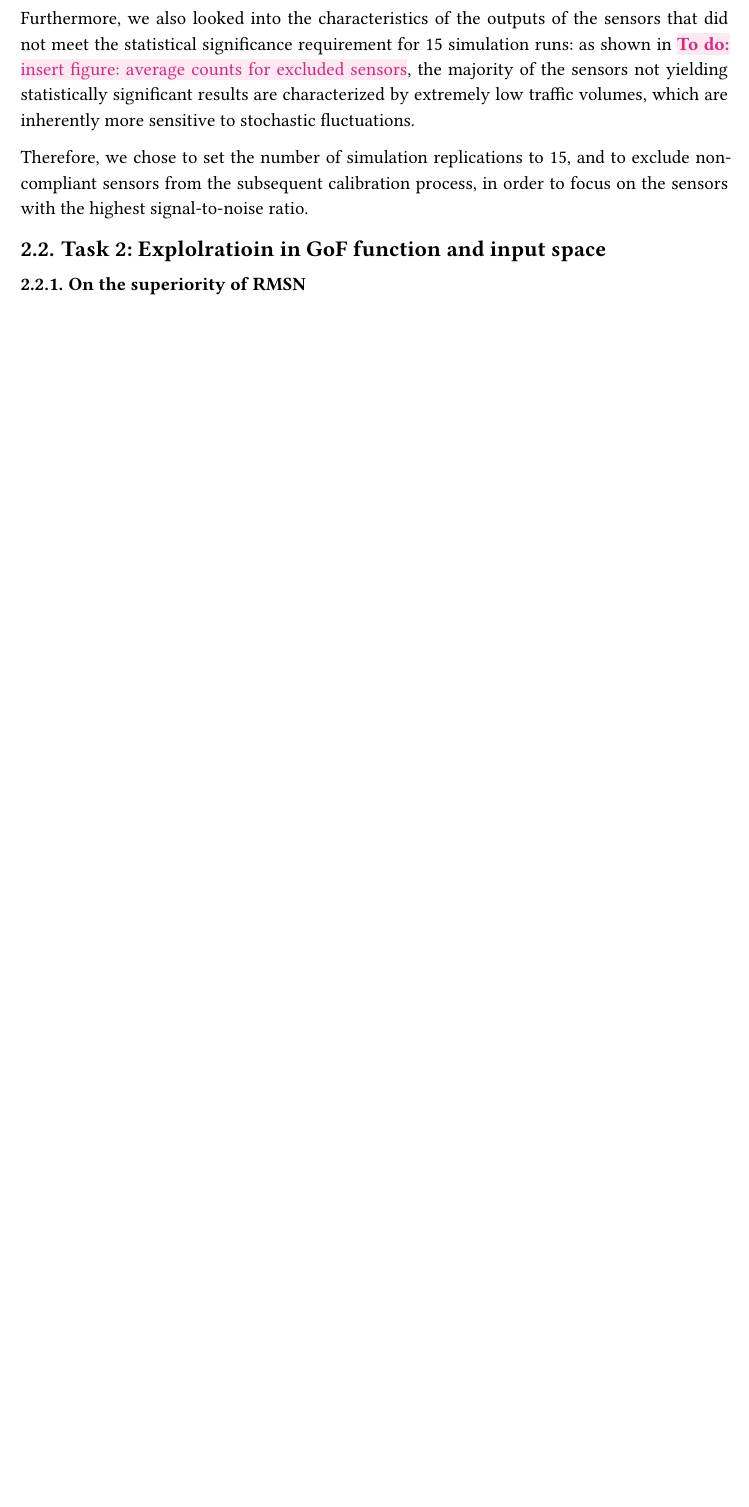
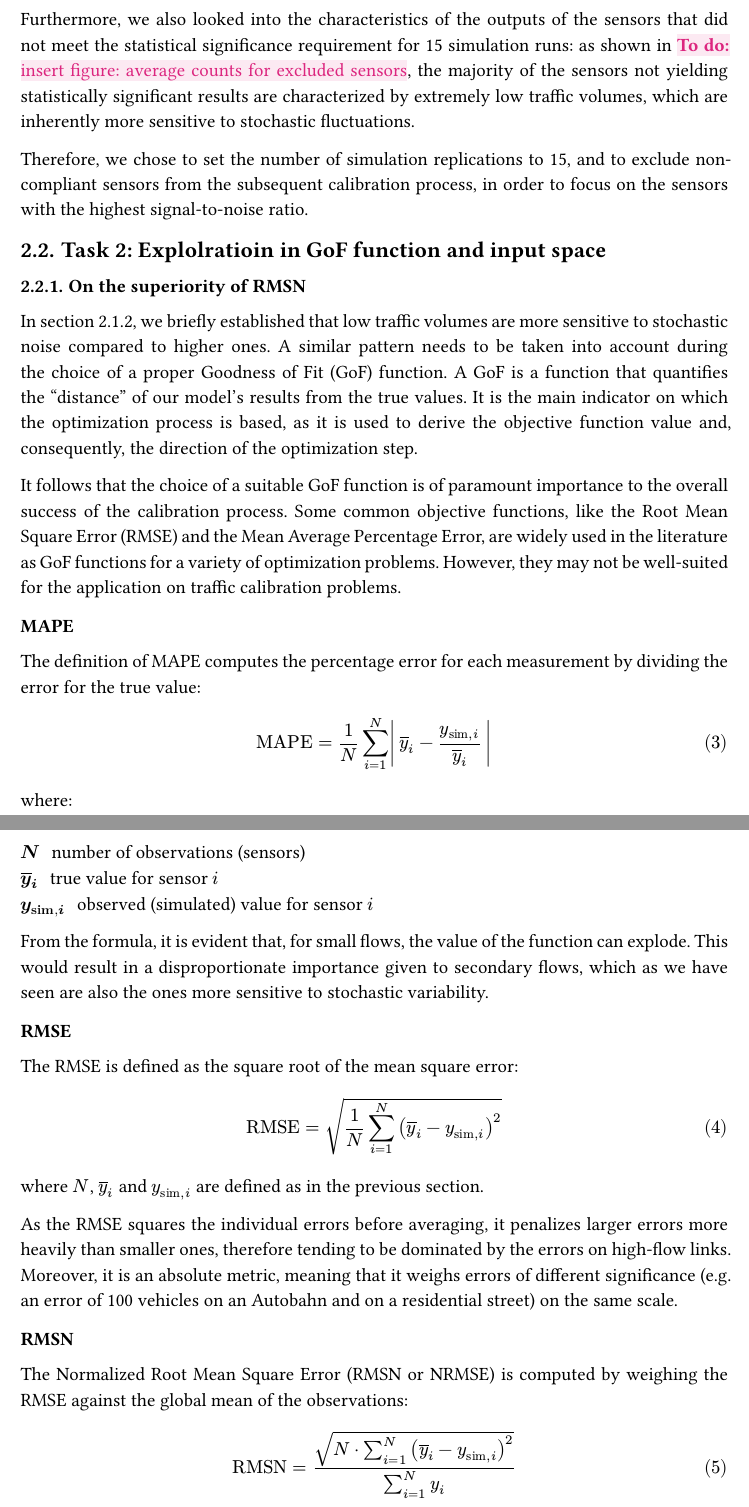
Before and after one commit to scal-o/microsim, a Typst document (docs/report/main.typ): part of page 7 of 10 before the commit and two parts of pages 7 and 8 of 12 after it, the two joined at a grey line, cut so that both start at the same text, the shorter picture padded with empty space. The pictures show the PDF file docs/report/main.pdf that the author committed with the source.

Commit message:
docs: GoF

```diff
--- a/docs/report/main.typ
+++ b/docs/report/main.typ
@@ -91,6 +92,42 @@ Therefore, we chose to set the number of simulation replications to 15, and to e
 == Task 2: Explolratioin in GoF function and input space
 
 === On the superiority of RMSN
+In @calib-req-rep-num[section], we briefly established that low traffic volumes are more sensitive to stochastic noise compared to higher ones. A similar pattern needs to be taken into account during the choice of a proper Goodness of Fit (GoF) function. A GoF is a function that quantifies the "distance" of our model's results from the true values. It is the main indicator on which the optimization process is based, as it is used to derive the objective function value and, consequently, the direction of the optimization step.
+
+It follows that the choice of a suitable GoF function is of paramount importance to the overall success of the calibration process. Some common objective functions, like the Root Mean Square Error (RMSE) and the Mean Average Percentage Error, are widely used in the literature as GoF functions for a variety of optimization problems. However, they may not be well-suited for the application on traffic calibration problems.
+
+==== MAPE
+The definition of MAPE computes the percentage error for each measurement by dividing the error for the true value:
+
+$
+  "MAPE" = 1 / N sum^N_(i = 1) lr(bar med overline(y)_i - y_("sim",i) / overline(y)_i med bar)
+$
+where:
+/ $N$: number of observations (sensors)
+/ $overline(y)_i$: true value for sensor $i$
+/ $y_("sim",i)$: observed (simulated) value for sensor $i$
+
+From the formula, it is evident that, for small flows, the value of the function can explode. This would result in a disproportionate importance given to secondary flows, which as we have seen are also the ones more sensitive to stochastic variability.
+
+==== RMSE
+The RMSE is defined as the square root of the mean square error:
+$
+  "RMSE" = sqrt(1 / N sum_(i = 1)^N (overline(y)_i - y_("sim", i))^2)
+$
+where $N$, $overline(y)_i$ and $y_("sim", i)$ are defined as in the previous section.
+
+As the RMSE squares the individual errors before averaging, it penalizes larger errors more heavily than smaller ones, therefore tending to be dominated by the errors on high-flow links. Moreover, it is an absolute metric, meaning that it weighs errors of different significance (e.g. an error of 100 vehicles on an Autobahn and on a residential street) on the same scale.
+
+==== RMSN
+The Normalized Root Mean Square Error (RMSN or NRMSE) is computed by weighing the RMSE against the global mean of the observations:
+
+$
+  "RMSN" = sqrt(N dot sum_(i = 1)^N (overline(y)_i - y_("sim", i))^2) / (sum_(i = 1)^N y_i)
+$
+
+In contrast with the previous options, RMSN effectively balances the aggregate error by the total observed volume, avoiding both instability on small flows and the dominance of potential outliers. On top of this, it also is a dimensionless value, which also allows for a fair comparison across networks and varying traffic conditions. It is then a robust objective function choice for traffic calibration problem.
+
+
 The next task requires us to explore the viability and applicability of multiple goodness of fit functions to our problem, and to analyze and explore the input space to find a more solution (historic, a priori parameters).
 This initial solution will then be used as input for our calibration / optimization process.
 The optimization process uses the SPSA (Simultaneous Perturbation Stochastic Approximation) by Spall etal REF to calibrate the input OD matrix. The algorithm's hyperparameters are optimized themselves using an automatic search in the parameter space, powered by the Optuna package in python, which offers a plug-in system to explore it via a Parzen Tree (bayesian optimization etc).
```
Also changed, not shown: docs/report/main.pdf, docs/report/main.typ (19 more changed lines).
